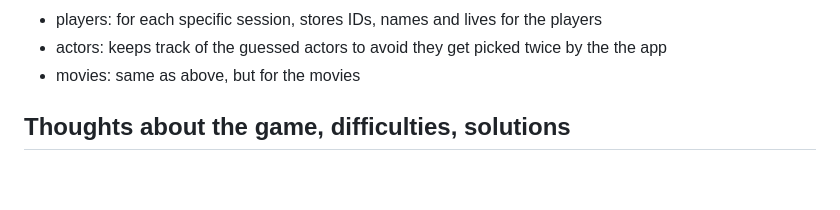
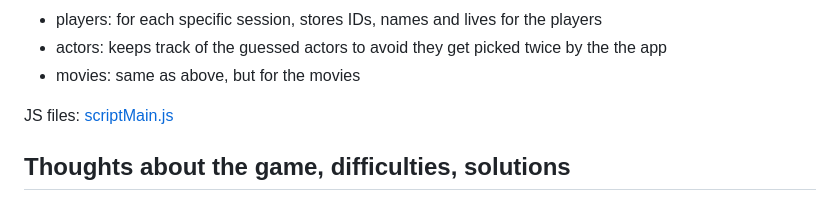
Before and after one commit to RaimondoSoleglio/RaimondoSoleglio, a Markdown page: README.md, the part around the change. GitHub-like rendering; blank space fills up the shorter version.

Commit message:
Sat, Feb 1, 2025, 1:58 PM +00:00

```diff
--- a/README.md
+++ b/README.md
@@ -39,7 +39,8 @@ It contains the following tables:
 * actors: keeps track of the guessed actors to avoid they get picked twice by the the app
 * movies: same as above, but for the movies
 
-
+JS files:
+[scriptMain.js](/static/scriptMain.js)
 
 ## Thoughts about the game, difficulties, solutions
 
```
